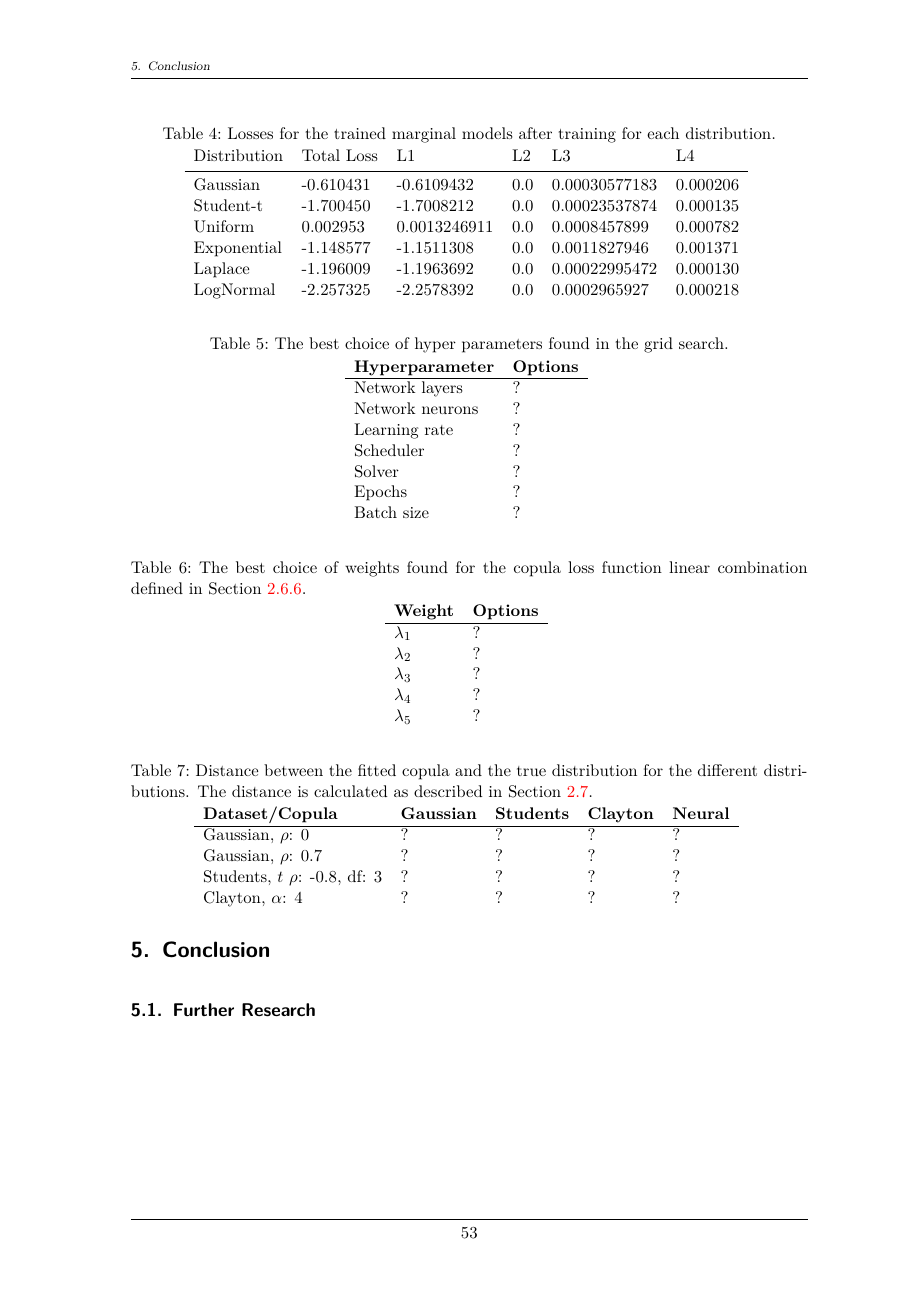
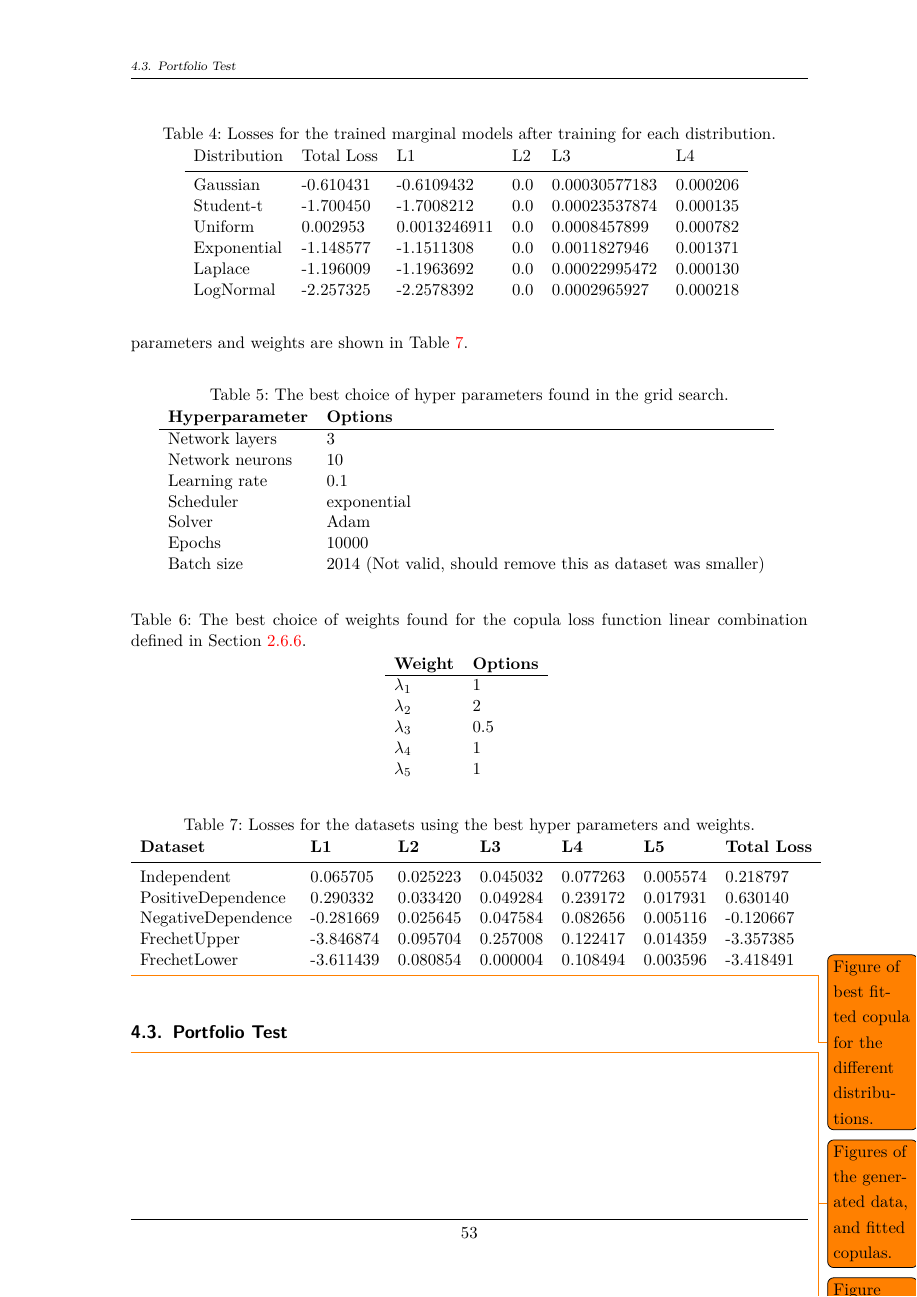
Before and after one commit to JohanHerbert/Thesis, a LaTeX paper (Herbert_Johan_IndEng_2025_eng.tex, which reads 5ResultsDiscussion/ResultsAndDiscussion.tex): page 58 of 60 before the commit and page 58 of 61 after it. Compiled offline with pdfLaTeX.

Commit message:
some results done

```diff
--- a/5ResultsDiscussion/ResultsAndDiscussion.tex
+++ b/5ResultsDiscussion/ResultsAndDiscussion.tex
@@ -135,8 +135,12 @@ We can see that constraint losses are very close to zero for all distributions,
 \end{figure}
 
 
+%%%%%%%%%%%%%%%%%%%%%%%%%%%%%%%%%%%%%%%%%%%%%%%%%%%%%%
+%% Neural Copula Test
+%%%%%%%%%%%%%%%%%%%%%%%%%%%%%%%%%%%%%%%%%%%%%%%%%%%%%%
 \subsection{Neural Copula Test}
-\todo{State best and what tested}
+The results of the grid search for the hyperparameters and weights are shown in \Cref{tab:Best_hyperparams} and \Cref{tab:Best_weights} respectively. Additionally, the losses for the different datasets using the best hyper parameters and weights are shown in \Cref{tab:LossesBestParameters}.
+
 
 \begin{table}[h!]
     \centering
@@ -144,13 +148,13 @@ We can see that constraint losses are very close to zero for all distributions,
     \begin{tabular}{ll}
     \textbf{Hyperparameter} & \textbf{Options} \\
     \hline
-    Network layers & ? \\
-    Network neurons & ? \\
-    Learning rate & ? \\
-    Scheduler & ? \\
-    Solver & ? \\
-    Epochs & ? \\
-    Batch size & ? \\
+    Network layers & 3 \\
+    Network neurons & 10 \\
+    Learning rate & 0.1 \\
+    Scheduler & exponential \\
+    Solver & Adam \\
+    Epochs & 10000 \\
+    Batch size & 2014 (Not valid, should remove this as dataset was smaller)\\
     \end{tabular}
     \label{tab:Best_hyperparams}
 \end{table}
@@ -161,14 +165,42 @@ We can see that constraint losses are very close to zero for all distributions,
     \begin{tabular}{ll}
     \textbf{Weight} & \textbf{Options} \\
     \hline
-    $\lambda_1$ & ? \\
-    $\lambda_2$ & ? \\
-    $\lambda_3$ & ? \\
-    $\lambda_4$ & ? \\
-    $\lambda_5$ & ? \\
+    $\lambda_1$ & 1 \\
+    $\lambda_2$ & 2 \\
+    $\lambda_3$ & 0.5 \\
+    $\lambda_4$ & 1 \\
+    $\lambda_5$ & 1 \\
     \end{tabular}
     \label{tab:Best_weights}
 \end{table}
+
+
+
+\begin{table}[h!]
+    \centering
+    \caption{Losses for the datasets using the best hyper parameters and weights.}
+    % \begin{tabular}{lllllll}
+    % \textbf{Dataset} & \textbf{L1}& \textbf{L2}& \textbf{L3}& \textbf{L4}& \textbf{L5}& \textbf{Total Loss} \\
+    % \hline
+    % Independence & ? & ? & ? &  ? & ? & ?  \\
+    % Gaussian, $\rho = 0.7$ & ? & ? & ? &  ? & ? & ? \\
+    % Gaussian, $\rho = -0.7$ & ? & ? & ? & ? & ? & ?  \\
+    % Upper Frechet Hoeffding bound & ? & ? & ? & ? & ? & ?  \\
+    % Lower Frechet Hoeffding bound & ? & ? & ? & ? & ? &   ?  \\
+    % \end{tabular}
+
+    \begin{tabular}{lllllll}
+        \textbf{Dataset} & \textbf{L1}& \textbf{L2}& \textbf{L3}& \textbf{L4}& \textbf{L5}& \textbf{Total Loss} \\
+        \midrule
+        Independent & 0.065705 & 0.025223 & 0.045032 & 0.077263 & 0.005574 & 0.218797 \\
+        PositiveDependence & 0.290332 & 0.033420 & 0.049284 & 0.239172 & 0.017931 & 0.630140 \\
+        NegativeDependence & -0.281669 & 0.025645 & 0.047584 & 0.082656 & 0.005116 & -0.120667 \\
+        FrechetUpper & -3.846874 & 0.095704 & 0.257008 & 0.122417 & 0.014359 & -3.357385 \\
+        FrechetLower & -3.611439 & 0.080854 & 0.000004 & 0.108494 & 0.003596 & -3.418491 \\
+        \end{tabular}
+    \label{tab:LossesBestParameters}
+\end{table}
+
 
 \todo{Figure of best fitted copula for the different distributions.}
 
@@ -196,3 +228,4 @@ We can see that constraint losses are very close to zero for all distributions,
     \label{tab:DistributionDistances}
 \end{table}
 
+\todo{Figures of the generated data, and fitted copulas.}
```
Also changed, not shown: 3Theory/Theory.tex (+1 -1 lines), 4Method/Method.tex (+2 -2 lines), 5ResultsDiscussion/ResultsAndDiscussion.tex (11 more changed lines).
